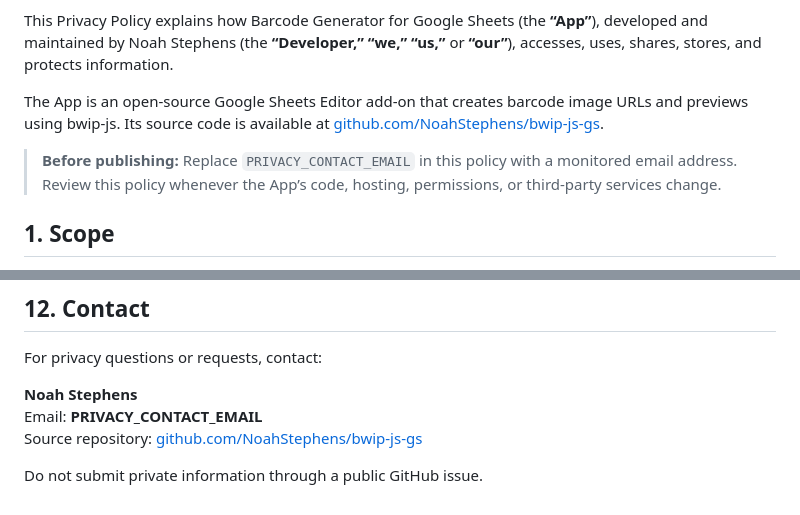
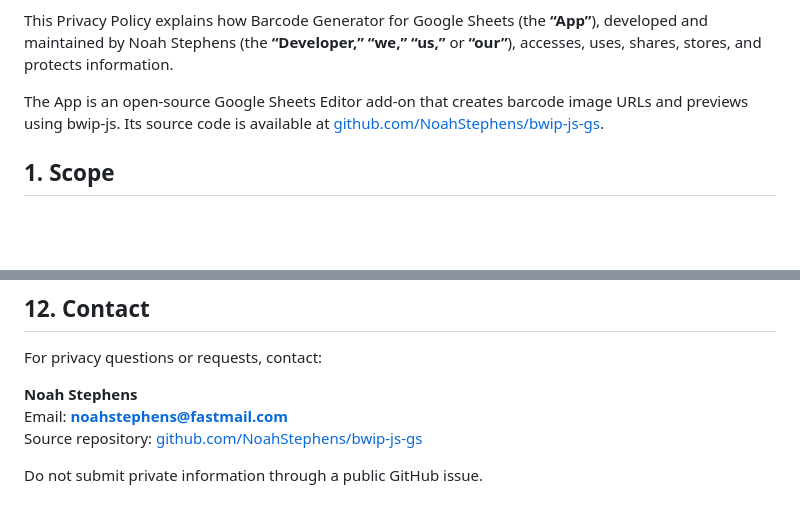
Before and after one commit to NoahStephens/bwip-js-gs, a Markdown page: PRIVACY.md, 2 parts joined by grey strips. Rendered like a GitHub page; blank space fills up the shorter version.

```diff
--- a/PRIVACY.md
+++ b/PRIVACY.md
@@ -6,8 +6,6 @@
 This Privacy Policy explains how Barcode Generator for Google Sheets (the **“App”**), developed and maintained by Noah Stephens (the **“Developer,” “we,” “us,”** or **“our”**), accesses, uses, shares, stores, and protects information.
 
 The App is an open-source Google Sheets Editor add-on that creates barcode image URLs and previews using bwip-js. Its source code is available at [github.com/NoahStephens/bwip-js-gs](https://github.com/NoahStephens/bwip-js-gs).
-
-> **Before publishing:** Replace `PRIVACY_CONTACT_EMAIL` in this policy with a monitored email address. Review this policy whenever the App’s code, hosting, permissions, or third-party services change.
 
 ## 1. Scope
 
@@ -122,7 +120,7 @@ We may update this policy when the App’s functionality, permissions, service p
 For privacy questions or requests, contact:
 
 **Noah Stephens**
-Email: **PRIVACY_CONTACT_EMAIL**
+Email: **noahstephens@fastmail.com**
 Source repository: [github.com/NoahStephens/bwip-js-gs](https://github.com/NoahStephens/bwip-js-gs)
 
 Do not submit private information through a public GitHub issue.
```
Also changed, not shown: TERMS.md (+2 -6 lines).
